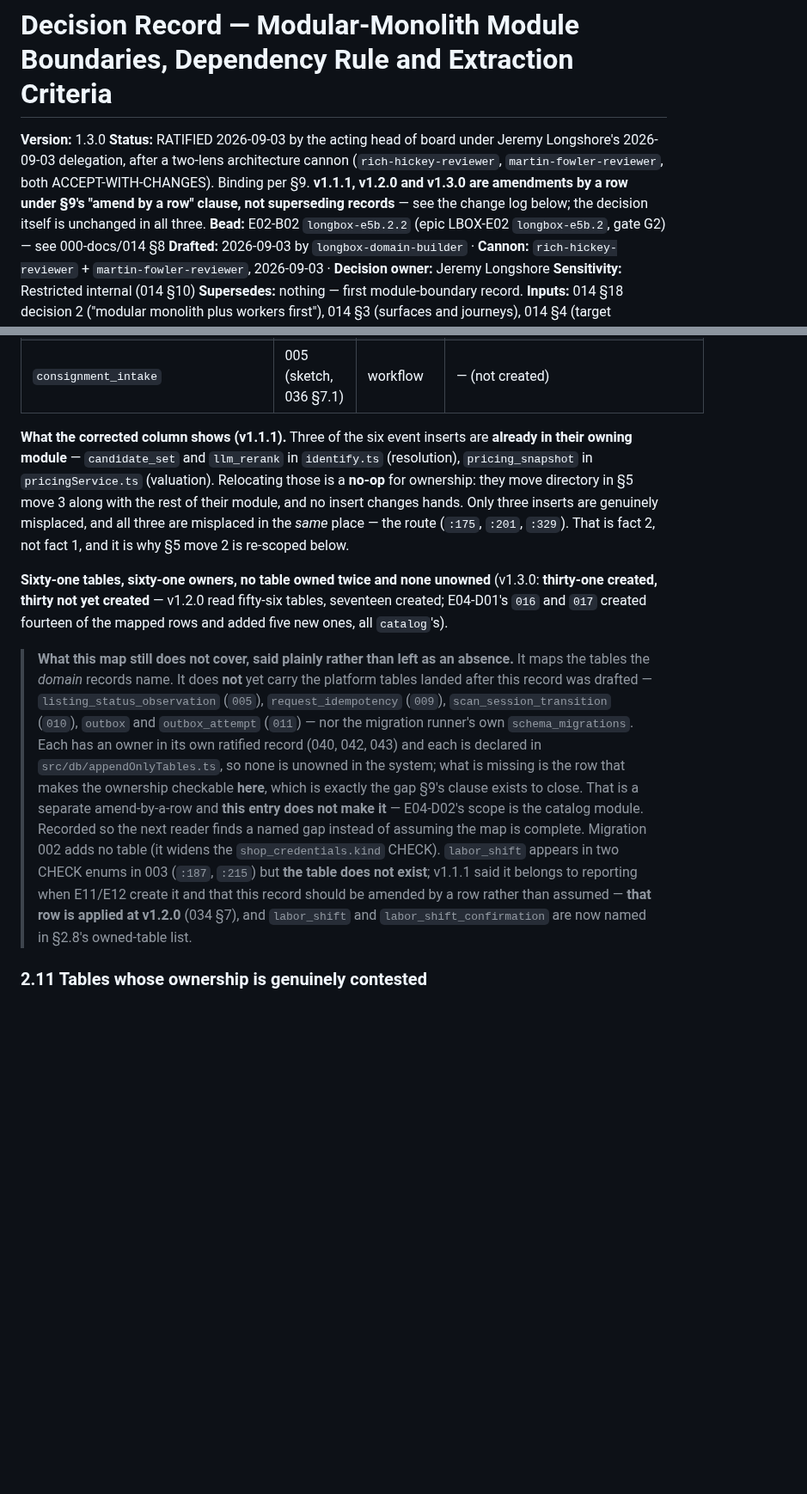
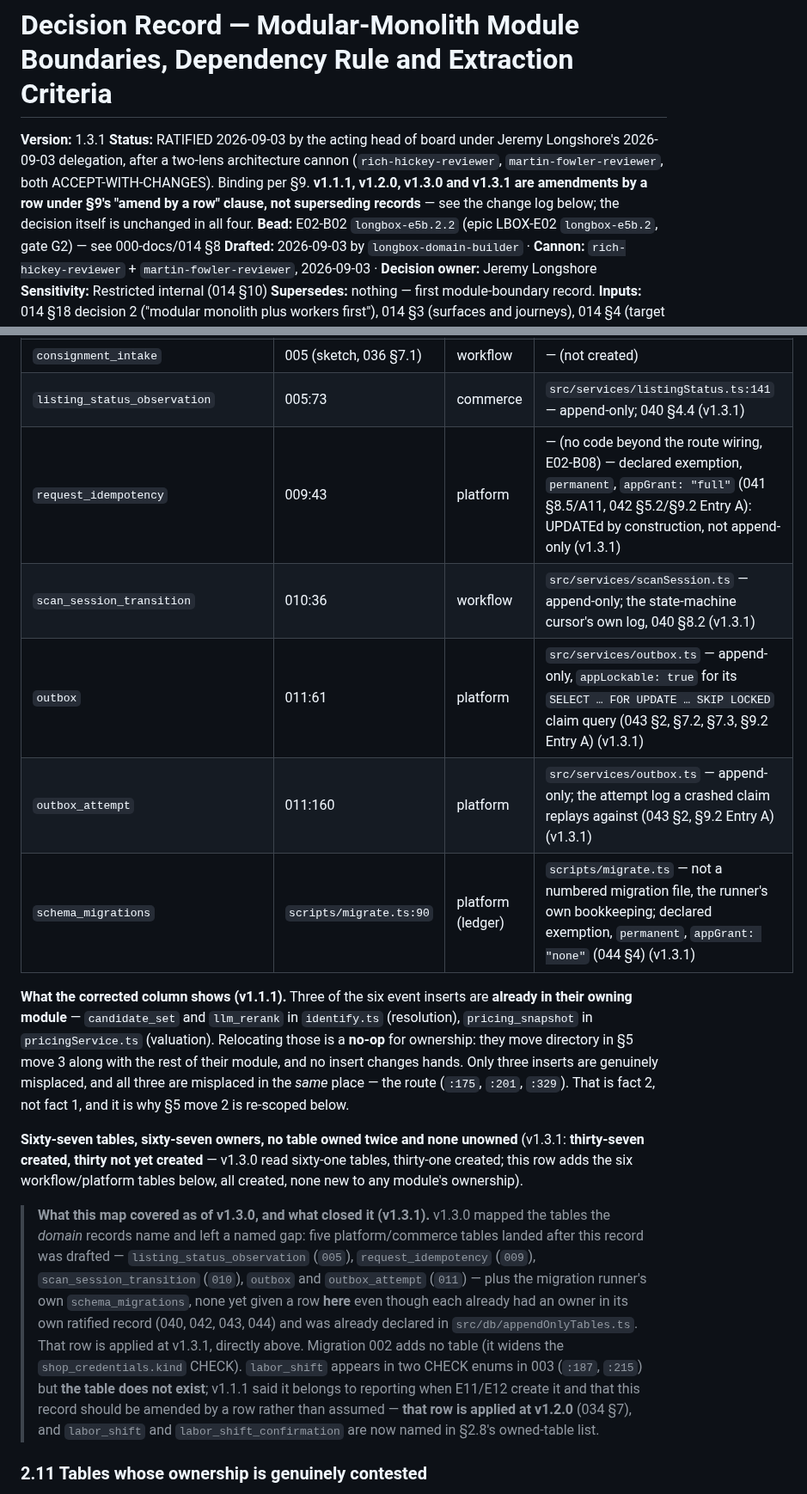
Before and after one commit to jeremylongshore/intent-longbox, a Markdown page: 000-docs/029-AT-DECR-longbox-modular-monolith-boundaries-and-extraction-criteria-2026-09-03.md, 2 parts joined by grey strips. Shown at 86% size. Rendered like a GitHub page; blank space fills up the shorter version.

Commit message:
docs(029): amend by a row — six workflow and platform tables §2.10 omitted (v1.3.1)
WHAT. Closes the gap 029 v1.3.0's own §2.10 closing note named: maps
listing_status_observation (commerce, 005:73), request_idempotency (platform,
009:43, declared exemption), scan_session_transition (workflow, 010:36),
outbox and outbox_attempt (platform, 011:61/011:160), and schema_migrations
(platform ledger, scripts/migrate.ts:90, declared exemption) into 029 §2.10's
table-ownership map. 029 bumps 1.3.0 -> 1.3.1; 006, 015, 016 and 000-INDEX
get their matching rows/counts/version bumps.

WHY THIS WAY — patch, not minor, because every owner was already fixed by a
ratified record (040 §4.4, 042 §5.2/§9.2, 043 §2/§9.2, 044 §4) and already
declared in src/db/appendOnlyTables.ts; this row only makes the ownership
checkable in 029's own map, per v1.2.0's own precedent that a minor bump is
reserved for a table a module did not already own anywhere.

HOW VERIFIED. Cross-checked each table's migration line and owner against
src/db/appendOnlyTables.ts and the four cited ratified records; 029 §2.10's
table count recomputed 61->67 (31->37 created); 015's CSV row count
recomputed from the file (252 lines - 1 header = 251 rows) after rebasing
onto origin/main ed46fc2, which had independently bumped 006/015/016/INDEX
for the 048 ratification — all four version numbers here are one increment
above what main carried at rebase time, and main's new 015 rows (E03-D06/
D07/D08/D09) are preserved with mine appended after them.

Bead: longbox-e5b.2.22 (E02-D12) — Map the six workflow and platform tables
029 §2.10 omits to their owning modules by a row

Refs 000-docs/029 §2.10, §9; 000-docs/040 §4.4; 000-docs/042 §5.2; 000-docs/043 §2; 000-docs/044 §4

```diff
--- a/000-docs/029-AT-DECR-longbox-modular-monolith-boundaries-and-extraction-criteria-2026-09-03.md
+++ b/000-docs/029-AT-DECR-longbox-modular-monolith-boundaries-and-extraction-criteria-2026-09-03.md
@@ -1,7 +1,7 @@
 # Decision Record — Modular-Monolith Module Boundaries, Dependency Rule and Extraction Criteria
 
-**Version:** 1.3.0
-**Status:** RATIFIED 2026-09-03 by the acting head of board under Jeremy Longshore's 2026-09-03 delegation, after a two-lens architecture cannon (`rich-hickey-reviewer`, `martin-fowler-reviewer`, both ACCEPT-WITH-CHANGES). Binding per §9. **v1.1.1, v1.2.0 and v1.3.0 are amendments by a row under §9's "amend by a row" clause, not superseding records** — see the change log below; the decision itself is unchanged in all three.
+**Version:** 1.3.1
+**Status:** RATIFIED 2026-09-03 by the acting head of board under Jeremy Longshore's 2026-09-03 delegation, after a two-lens architecture cannon (`rich-hickey-reviewer`, `martin-fowler-reviewer`, both ACCEPT-WITH-CHANGES). Binding per §9. **v1.1.1, v1.2.0, v1.3.0 and v1.3.1 are amendments by a row under §9's "amend by a row" clause, not superseding records** — see the change log below; the decision itself is unchanged in all four.
 **Bead:** E02-B02 `longbox-e5b.2.2` (epic LBOX-E02 `longbox-e5b.2`, gate G2) — see 000-docs/014 §8
 **Drafted:** 2026-09-03 by `longbox-domain-builder` · **Cannon:** `rich-hickey-reviewer` + `martin-fowler-reviewer`, 2026-09-03 · **Decision owner:** Jeremy Longshore
 **Sensitivity:** Restricted internal (014 §10)
@@ -255,12 +258,18 @@ A sale, return, refund and sale resolution are the copy's facts and are written
 | `listing_link_deactivation` | 005 (sketch, 036 §7.1) | commerce | — (not created) |
 | `physical_item_active_listing` | 005 (sketch, 036 §7.1) | commerce | — (not created) — **the one non-append-only table in the domain**: a materialized index over the log, guarded on contents by 036 I9 and on shape by 036 I18 (036 §5.2, A2) |
 | `consignment_intake` | 005 (sketch, 036 §7.1) | workflow | — (not created) |
+| `listing_status_observation` | 005:73 | commerce | `src/services/listingStatus.ts:141` — append-only; 040 §4.4 (v1.3.1) |
+| `request_idempotency` | 009:43 | platform | — (no code beyond the route wiring, E02-B08) — declared exemption, `permanent`, `appGrant: "full"` (041 §8.5/A11, 042 §5.2/§9.2 Entry A): UPDATEd by construction, not append-only (v1.3.1) |
+| `scan_session_transition` | 010:36 | workflow | `src/services/scanSession.ts` — append-only; the state-machine cursor's own log, 040 §8.2 (v1.3.1) |
+| `outbox` | 011:61 | platform | `src/services/outbox.ts` — append-only, `appLockable: true` for its `SELECT … FOR UPDATE … SKIP LOCKED` claim query (043 §2, §7.2, §7.3, §9.2 Entry A) (v1.3.1) |
+| `outbox_attempt` | 011:160 | platform | `src/services/outbox.ts` — append-only; the attempt log a crashed claim replays against (043 §2, §9.2 Entry A) (v1.3.1) |
+| `schema_migrations` | `scripts/migrate.ts:90` | platform (ledger) | `scripts/migrate.ts` — not a numbered migration file, the runner's own bookkeeping; declared exemption, `permanent`, `appGrant: "none"` (044 §4) (v1.3.1) |
 
 **What the corrected column shows (v1.1.1).** Three of the six event inserts are **already in their owning module** — `candidate_set` and `llm_rerank` in `identify.ts` (resolution), `pricing_snapshot` in `pricingService.ts` (valuation). Relocating those is a **no-op** for ownership: they move directory in §5 move 3 along with the rest of their module, and no insert changes hands. Only three inserts are genuinely misplaced, and all three are misplaced in the *same* place — the route (`:175`, `:201`, `:329`). That is fact 2, not fact 1, and it is why §5 move 2 is re-scoped below.
 
-**Sixty-one tables, sixty-one owners, no table owned twice and none unowned** (v1.3.0: **thirty-one created, thirty not yet created** — v1.2.0 read fifty-six tables, seventeen created; E04-D01's `016` and `017` created fourteen of the mapped rows and added five new ones, all `catalog`'s).
+**Sixty-seven tables, sixty-seven owners, no table owned twice and none unowned** (v1.3.1: **thirty-seven created, thirty not yet created** — v1.3.0 read sixty-one tables, thirty-one created; this row adds the six workflow/platform tables below, all created, none new to any module's ownership).
 
-> **What this map still does not cover, said plainly rather than left as an absence.** It maps the tables the *domain* records name. It does **not** yet carry the platform tables landed after this record was drafted — `listing_status_observation` (`005`), `request_idempotency` (`009`), `scan_session_transition` (`010`), `outbox` and `outbox_attempt` (`011`) — nor the migration runner's own `schema_migrations`. Each has an owner in its own ratified record (040, 042, 043) and each is declared in `src/db/appendOnlyTables.ts`, so none is unowned in the system; what is missing is the row that makes the ownership checkable **here**, which is exactly the gap §9's clause exists to close. That is a separate amend-by-a-row and **this entry does not make it** — E04-D02's scope is the catalog module. Recorded so the next reader finds a named gap instead of assuming the map is complete. Migration 002 adds no table (it widens the `shop_credentials.kind` CHECK). `labor_shift` appears in two CHECK enums in 003 (`:187`, `:215`) but **the table does not exist**; v1.1.1 said it belongs to reporting when E11/E12 create it and that this record should be amended by a row rather than assumed — **that row is applied at v1.2.0** (034 §7), and `labor_shift` and `labor_shift_confirmation` are now named in §2.8's owned-table list.
+> **What this map covered as of v1.3.0, and what closed it (v1.3.1).** v1.3.0 mapped the tables the *domain* records name and left a named gap: five platform/commerce tables landed after this record was drafted — `listing_status_observation` (`005`), `request_idempotency` (`009`), `scan_session_transition` (`010`), `outbox` and `outbox_attempt` (`011`) — plus the migration runner's own `schema_migrations`, none yet given a row **here** even though each already had an owner in its own ratified record (040, 042, 043, 044) and was already declared in `src/db/appendOnlyTables.ts`. That row is applied at v1.3.1, directly above. Migration 002 adds no table (it widens the `shop_credentials.kind` CHECK). `labor_shift` appears in two CHECK enums in 003 (`:187`, `:215`) but **the table does not exist**; v1.1.1 said it belongs to reporting when E11/E12 create it and that this record should be amended by a row rather than assumed — **that row is applied at v1.2.0** (034 §7), and `labor_shift` and `labor_shift_confirmation` are now named in §2.8's owned-table list.
 
 ### 2.11 Tables whose ownership is genuinely contested
 
```
Also changed, not shown: other parts of 000-docs/029-AT-DECR-longbox-modular-monolith-boundaries-and-extraction-criteria-2026-09-03.md (+3 -0 lines), 000-docs/000-INDEX.md (+2 -2 lines).
